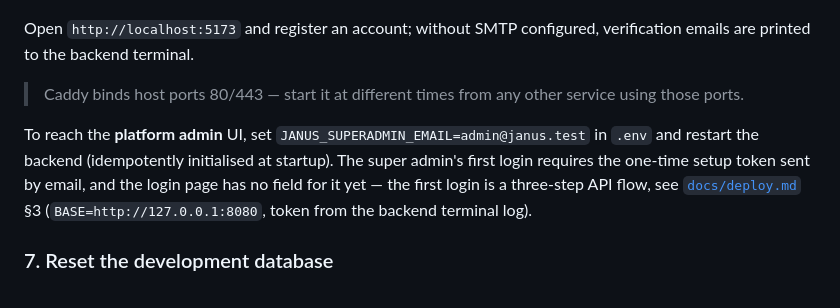
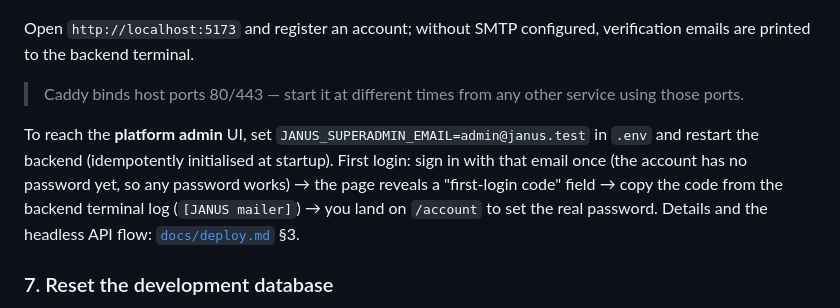
Before and after one commit to ruanbw/janus, a Markdown page: README.en.md, the part around the change. GitHub-like rendering.

```diff
--- a/README.en.md
+++ b/README.en.md
@@ -124,9 +124,10 @@ Open `http://localhost:5173` and register an account; without SMTP configured, v
 > Caddy binds host ports 80/443 — start it at different times from any other service using those ports.
 
 To reach the **platform admin** UI, set `JANUS_SUPERADMIN_EMAIL=admin@janus.test` in `.env` and restart the
-backend (idempotently initialised at startup). The super admin's first login requires the one-time setup token
-sent by email, and the login page has no field for it yet — the first login is a three-step API flow, see
-[`docs/deploy.md`](docs/deploy.md) §3 (`BASE=http://127.0.0.1:8080`, token from the backend terminal log).
+backend (idempotently initialised at startup). First login: sign in with that email once (the account has no
+password yet, so any password works) → the page reveals a "first-login code" field → copy the code from the
+backend terminal log (`[JANUS mailer]`) → you land on `/account` to set the real password. Details and the
+headless API flow: [`docs/deploy.md`](docs/deploy.md) §3.
 
 ### 7. Reset the development database
 
```
Also changed, not shown: README.md (+3 -2 lines), docs/deploy.md (+21 -4 lines).
